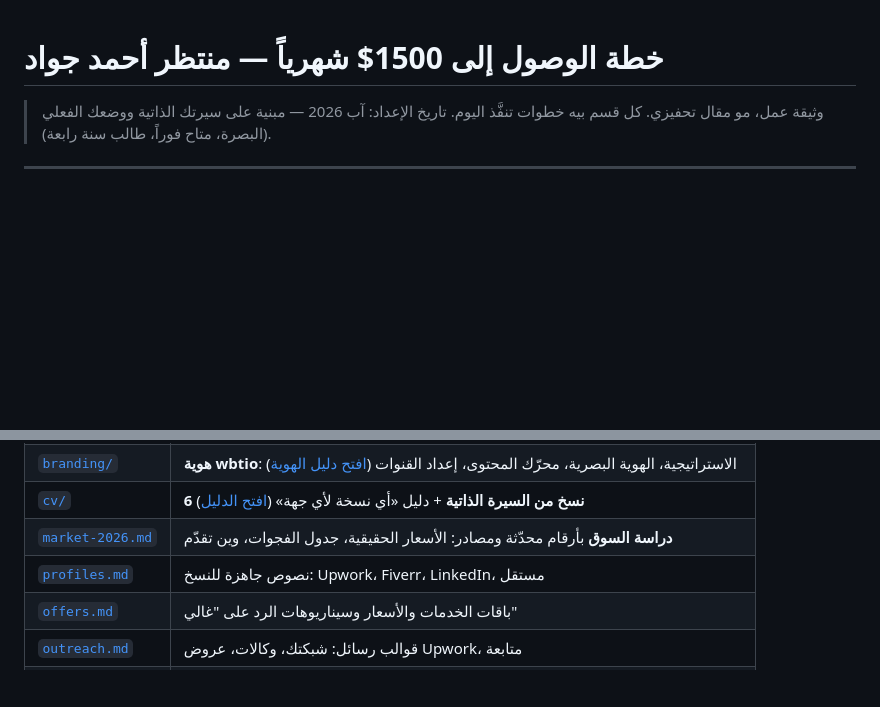
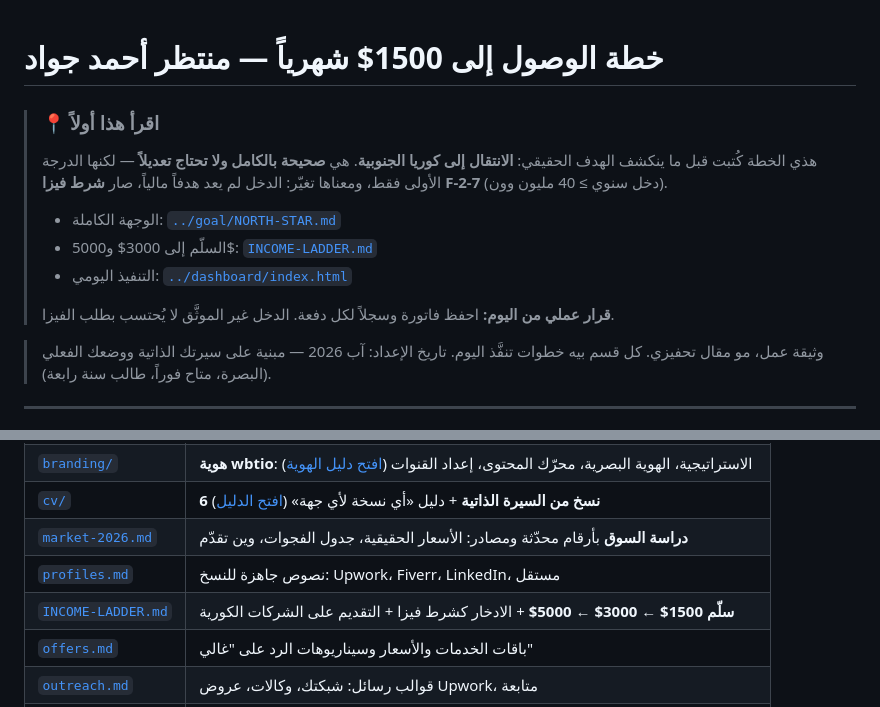
Before and after one commit to muntarazr/Wbtio, a Markdown page: plan-1500/README.md, 2 parts joined by grey strips. GitHub-like rendering; blank space fills up the shorter version.

```diff
--- a/plan-1500/README.md
+++ b/plan-1500/README.md
@@ -1,4 +1,15 @@
 # خطة الوصول إلى **1500$ شهرياً** — منتظر أحمد جواد
+
+> ### 📍 اقرأ هذا أولاً
+> هذي الخطة كُتبت قبل ما ينكشف الهدف الحقيقي: **الانتقال إلى كوريا الجنوبية**.
+> هي **صحيحة بالكامل ولا تحتاج تعديلاً** — لكنها الدرجة الأولى فقط، ومعناها تغيّر:
+> الدخل لم يعد هدفاً مالياً، صار **شرط فيزا F-2-7** (دخل سنوي ≥ 40 مليون وون).
+>
+> - الوجهة الكاملة: [`../goal/NORTH-STAR.md`](../goal/NORTH-STAR.md)
+> - السلّم إلى 3000$ و5000$: [`INCOME-LADDER.md`](./INCOME-LADDER.md)
+> - التنفيذ اليومي: [`../dashboard/index.html`](../dashboard/index.html)
+>
+> **قرار عملي من اليوم:** احفظ فاتورة وسجلاً لكل دفعة. الدخل غير الموثَّق لا يُحتسب بطلب الفيزا.
 
 > وثيقة عمل، مو مقال تحفيزي. كل قسم بيه خطوات تنفَّذ اليوم.
 > تاريخ الإعداد: آب 2026 — مبنية على سيرتك الذاتية ووضعك الفعلي (البصرة، متاح فوراً، طالب سنة رابعة).
@@ -225,6 +236,7 @@
 | [`cv/`](./cv/) | **6 نسخ من السيرة الذاتية** + دليل «أي نسخة لأي جهة» ([افتح الدليل](./cv/INDEX-cv-guide-which-version-to-use-when.html)) |
 | [`market-2026.md`](./market-2026.md) | **دراسة السوق** بأرقام محدّثة ومصادر: الأسعار الحقيقية، جدول الفجوات، وين تقدّم |
 | [`profiles.md`](./profiles.md) | نصوص جاهزة للنسخ: Upwork، Fiverr، LinkedIn، مستقل |
+| [`INCOME-LADDER.md`](./INCOME-LADDER.md) | **سلّم 1500$ ← 3000$ ← 5000$** + الادخار كشرط فيزا + التقديم على الشركات الكورية |
 | [`offers.md`](./offers.md) | باقات الخدمات والأسعار وسيناريوهات الرد على "غالي" |
 | [`outreach.md`](./outreach.md) | قوالب رسائل: شبكتك، وكالات، عروض Upwork، متابعة |
 | [`tracker.md`](./tracker.md) | جدول متابعة أسبوعي بمؤشرات رقمية |
```
Also changed, not shown: plan-1500/INCOME-LADDER.md (added, +143 -0 lines), plan-1500/tracker.md (+7 -0 lines).
